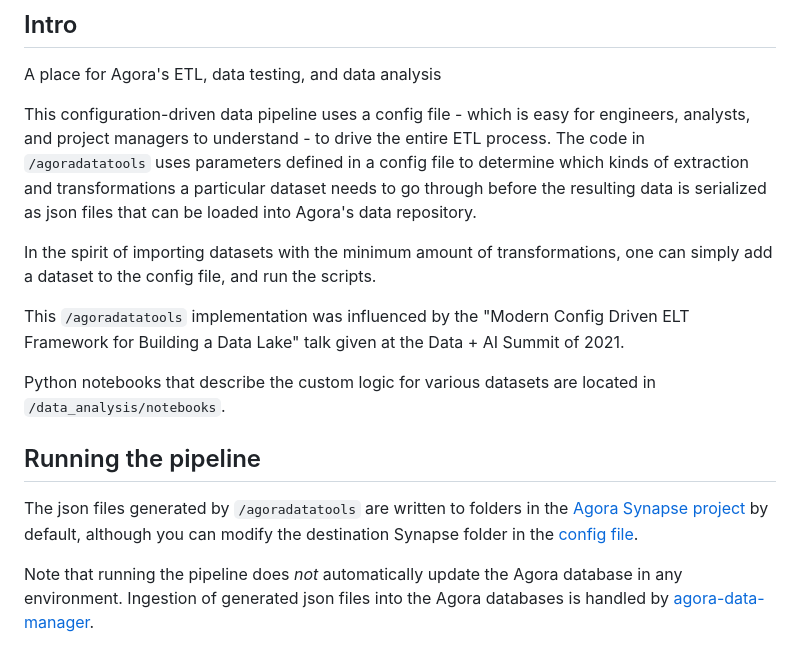
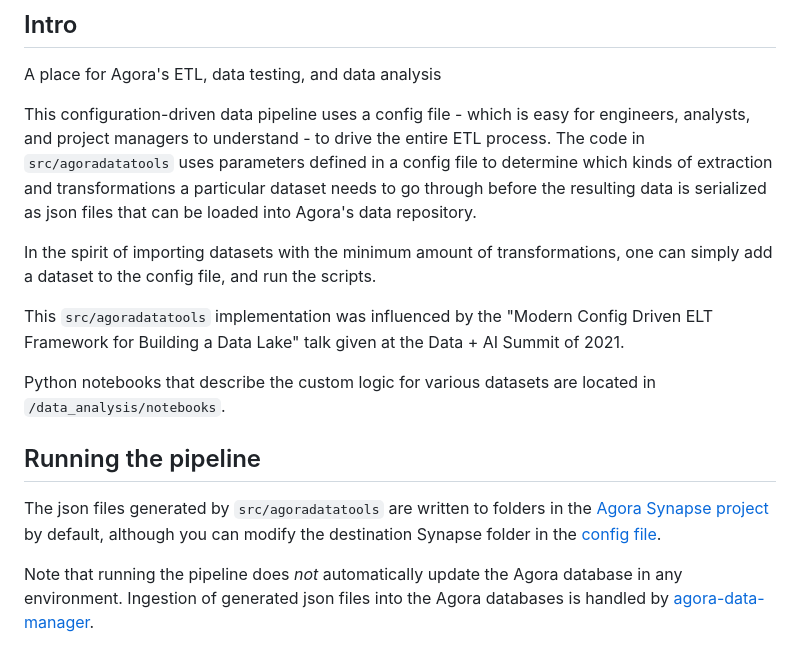
Before and after one commit to Sage-Bionetworks/agora-data-tools, a Markdown page: README.md, the part around one of its changes. Rendered like a GitHub page.

```diff
--- a/README.md
+++ b/README.md
@@ -13,20 +13,20 @@
 A place for Agora's ETL, data testing, and data analysis
 
 This configuration-driven data pipeline uses a config file - which is easy for
-engineers, analysts, and project managers to understand - to drive the entire ETL process.  The code in `/agoradatatools` uses
+engineers, analysts, and project managers to understand - to drive the entire ETL process.  The code in `src/agoradatatools` uses
 parameters defined in a config file to determine which kinds of extraction and transformations a particular
 dataset needs to go through before the resulting data is serialized as json files that can be loaded into Agora's data repository.
 
 In the spirit of importing datasets with the minimum amount of transformations, one can simply add a dataset to the config file,
 and run the scripts.
 
-This `/agoradatatools` implementation was influenced by the "Modern Config Driven ELT Framework for Building a
+This `src/agoradatatools` implementation was influenced by the "Modern Config Driven ELT Framework for Building a
 Data Lake" talk given at the Data + AI Summit of 2021.
 
 Python notebooks that describe the custom logic for various datasets are located in `/data_analysis/notebooks`.
 
 ## Running the pipeline
-The json files generated by `/agoradatatools` are written to folders in the [Agora Synapse project](https://www.synapse.org/#!Synapse:syn11850457/files/) by default,
+The json files generated by `src/agoradatatools` are written to folders in the [Agora Synapse project](https://www.synapse.org/#!Synapse:syn11850457/files/) by default,
 although you can modify the destination Synapse folder in the [config file](#config).
 
 Note that running the pipeline does _not_ automatically update the Agora database in any environment.  Ingestion of generated json files
```
Also changed, not shown: other parts of README.md (+22 -32 lines).
